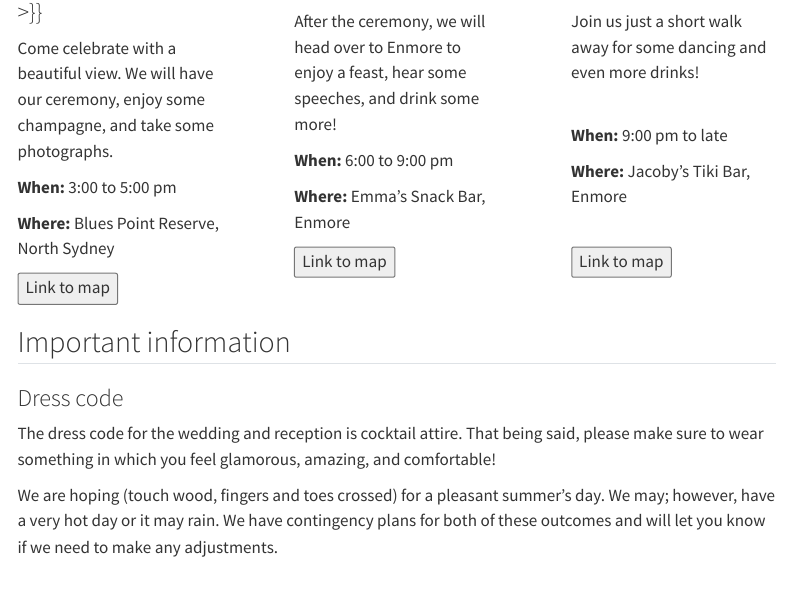
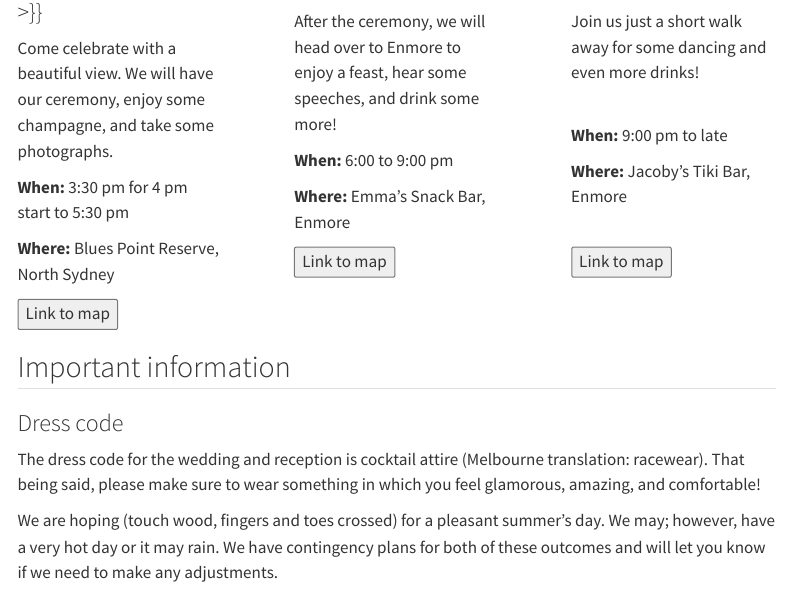
Before and after one commit to hgoers/wedding_website, a Quarto document (index.qmd): the page in a window 1100 px wide, from 270 px down. Rendered offline with R 4.5, knitr and Pandoc in place of Quarto, with nearby package versions; menus at the side of the page are left out.

Commit message:
Update times

```diff
--- a/index.qmd
+++ b/index.qmd
@@ -13,7 +13,7 @@ We are looking forward to seeing you all for our wedding on 17 December 2023. Th
 
 Come celebrate with a beautiful view. We will have our ceremony, enjoy some champagne, and take some photographs.
 
-**When:** 3:00 to 5:00 pm
+**When:** 3:30 pm for 4 pm start to 5:30 pm
 
 **Where:** Blues Point Reserve, North Sydney
 
@@ -55,7 +55,7 @@ Join us just a short walk away for some dancing and even more drinks! <br><br>
 
 ### Dress code
 
-The dress code for the wedding and reception is cocktail attire. That being said, please make sure to wear something in which you feel glamorous, amazing, and comfortable!
+The dress code for the wedding and reception is cocktail attire (Melbourne translation: racewear). That being said, please make sure to wear something in which you feel glamorous, amazing, and comfortable!
 
 We are hoping (touch wood, fingers and toes crossed) for a pleasant summer's day. We may; however, have a very hot day or it may rain. We have contingency plans for both of these outcomes and will let you know if we need to make any adjustments.
 
```
Also changed, not shown: docs/search.json, 2 other files.
